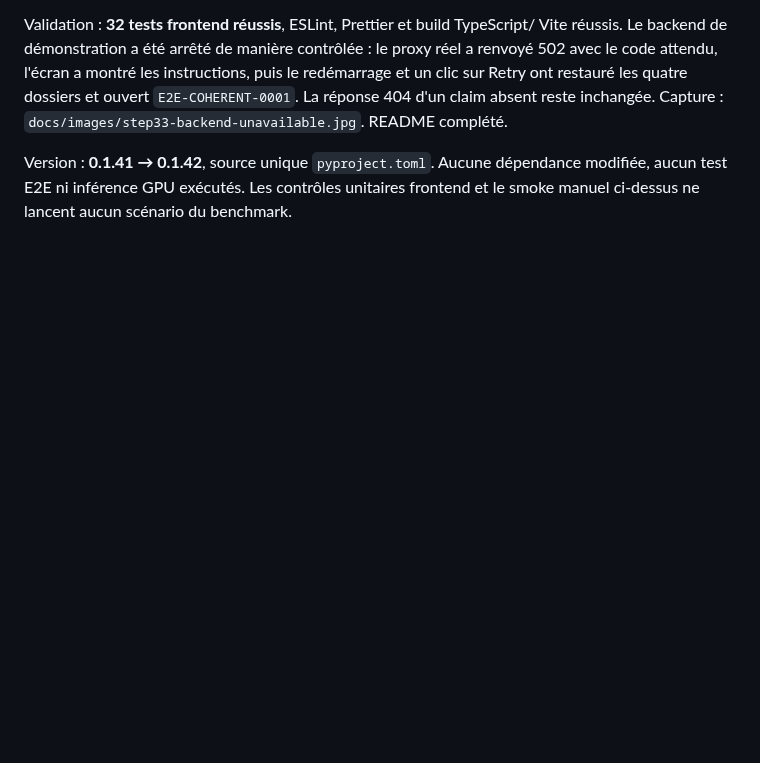
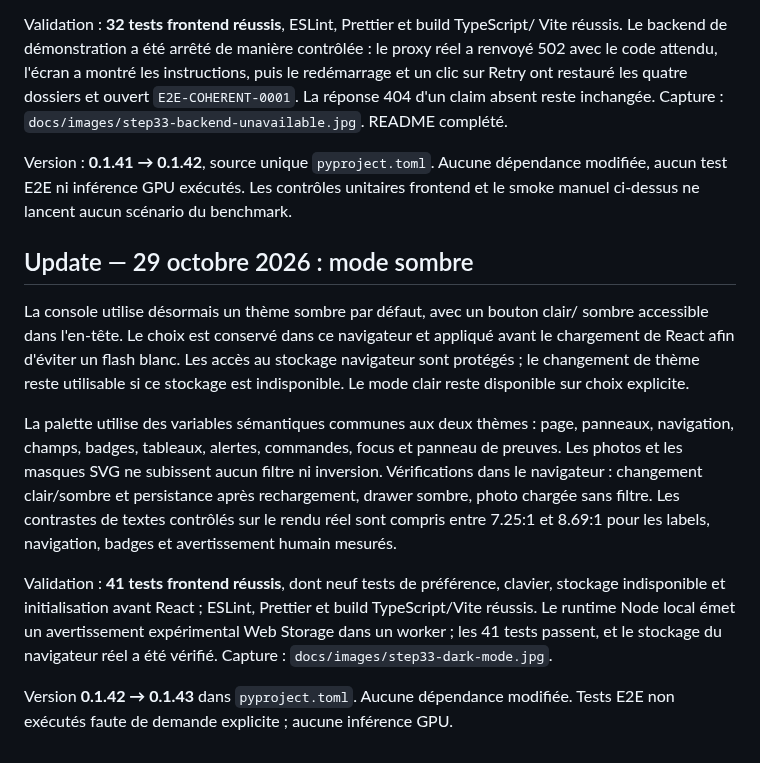
Before and after one commit to NicolasKeita/insurance_claims_ai_triage, a Markdown page: CODEX_REPORT_STEP_33.md, the part around the change. GitHub-like rendering; blank space fills up the shorter version.

```diff
--- a/CODEX_REPORT_STEP_33.md
+++ b/CODEX_REPORT_STEP_33.md
@@ -349,3 +349,28 @@ puis le redémarrage et un clic sur Retry ont restauré les quatre dossiers et o
 Version : **0.1.41 → 0.1.42**, source unique `pyproject.toml`. Aucune dépendance
 modifiée, aucun test E2E ni inférence GPU exécutés. Les contrôles unitaires frontend
 et le smoke manuel ci-dessus ne lancent aucun scénario du benchmark.
+
+## Update — 29 octobre 2026 : mode sombre
+
+La console utilise désormais un thème sombre par défaut, avec un bouton clair/
+sombre accessible dans l'en-tête. Le choix est conservé dans ce navigateur et
+appliqué avant le chargement de React afin d'éviter un flash blanc. Les accès au
+stockage navigateur sont protégés ; le changement de thème reste utilisable si
+ce stockage est indisponible. Le mode clair reste disponible sur choix explicite.
+
+La palette utilise des variables sémantiques communes aux deux thèmes : page,
+panneaux, navigation, champs, badges, tableaux, alertes, commandes, focus et
+panneau de preuves. Les photos et les masques SVG ne subissent aucun filtre ni
+inversion. Vérifications dans le navigateur : changement clair/sombre et
+persistance après rechargement, drawer sombre, photo chargée sans filtre. Les
+contrastes de textes contrôlés sur le rendu réel sont compris entre 7.25:1 et
+8.69:1 pour les labels, navigation, badges et avertissement humain mesurés.
+
+Validation : **41 tests frontend réussis**, dont neuf tests de préférence,
+clavier, stockage indisponible et initialisation avant React ; ESLint, Prettier
+et build TypeScript/Vite réussis. Le runtime Node local émet un avertissement
+expérimental Web Storage dans un worker ; les 41 tests passent, et le stockage
+du navigateur réel a été vérifié. Capture : `docs/images/step33-dark-mode.jpg`.
+
+Version **0.1.42 → 0.1.43** dans `pyproject.toml`. Aucune dépendance modifiée.
+Tests E2E non exécutés faute de demande explicite ; aucune inférence GPU.
```
Also changed, not shown: README.md (+6 -1 lines), docs/images/step33-dark-mode.jpg (added), 9 other files.
